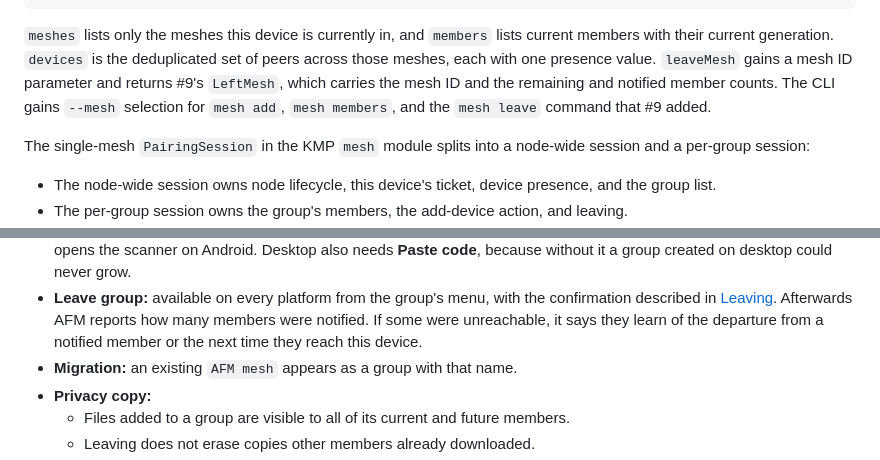
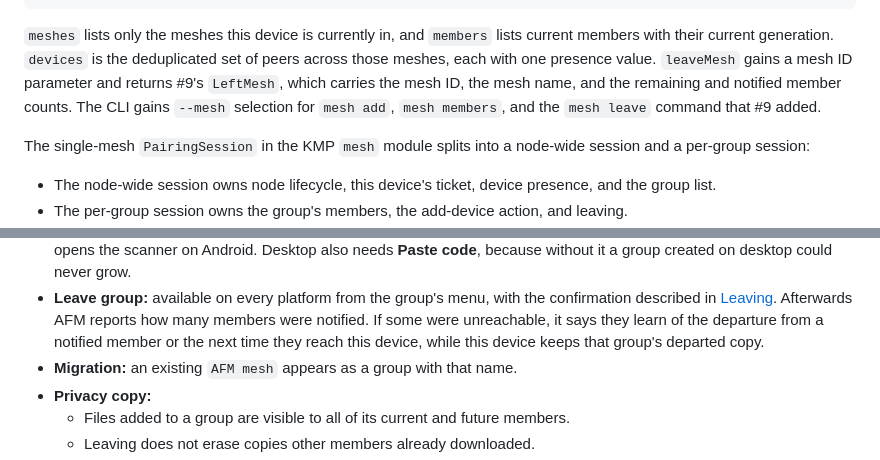
Before and after one commit to abysl/afm, a Markdown page: plans/multimesh-groups/plan.md, 2 parts joined by grey strips. Drawn GitHub-style.

```diff
--- a/plans/multimesh-groups/plan.md
+++ b/plans/multimesh-groups/plan.md
@@ -345,7 +355,7 @@ interface MeshNode {
 lists current members with their current generation. `devices` is the
 deduplicated set of peers across those meshes, each with one presence value.
 `leaveMesh` gains a mesh ID parameter and returns #9's `LeftMesh`, which
-carries the mesh ID and the remaining and notified member counts. The CLI
+carries the mesh ID, the mesh name, and the remaining and notified member counts. The CLI
 gains `--mesh` selection for `mesh add`, `mesh members`, and the `mesh leave`
 command that #9 added.
 
@@ -440,7 +450,8 @@ file keep their copies, and the UI must say so.
   confirmation described in [Leaving](#leaving-is-a-cooperative-signed-departure).
   Afterwards AFM reports how many members were notified. If some were
   unreachable, it says they learn of the departure from a notified member or
-  the next time they reach this device.
+  the next time they reach this device, while this device keeps that group's
+  departed copy.
 - **Migration:** an existing `AFM mesh` appears as a group with that name.
 - **Privacy copy:**
   - Files added to a group are visible to all of its current and future
```
Also changed, not shown: other parts of plans/multimesh-groups/plan.md (+26 -11 lines).
